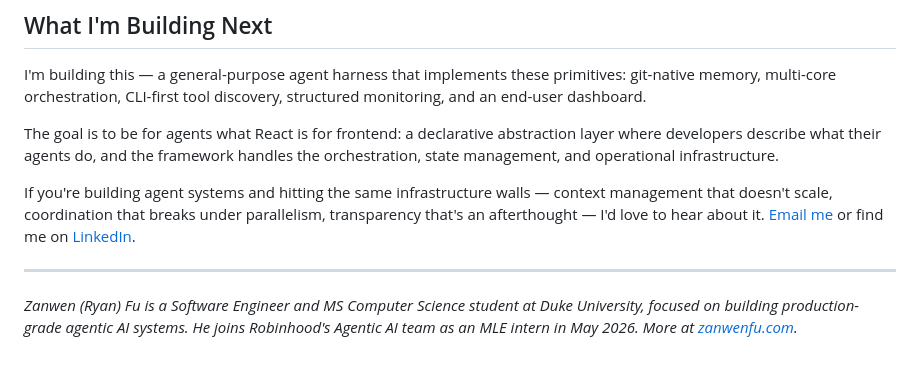
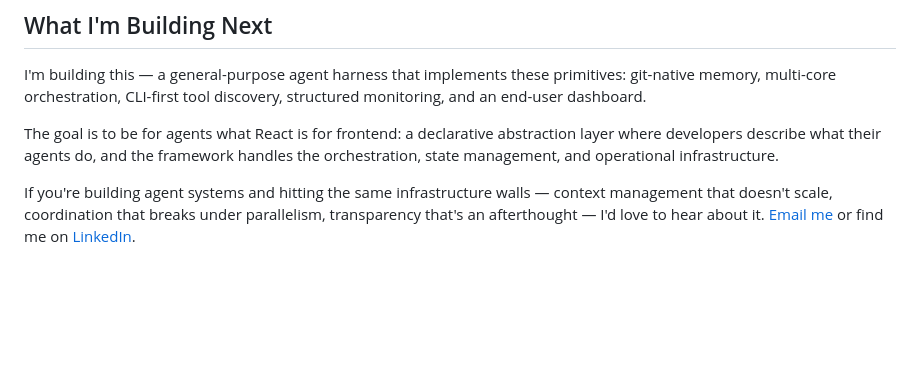
Before and after one commit to zanwenfu/taste-is-all-you-need, a Markdown page: agent_harness_blog.md, the part around the change. Drawn GitHub-style; blank space fills up the shorter version.

Commit message:
Edit agent_harness_blog.md to remove author details
Removed author information and closing line from the blog post.

```diff
--- a/agent_harness_blog.md
+++ b/agent_harness_blog.md
@@ -319,7 +319,3 @@ I'm building this — a general-purpose agent harness that implements these prim
 The goal is to be for agents what React is for frontend: a declarative abstraction layer where developers describe what their agents do, and the framework handles the orchestration, state management, and operational infrastructure.
 
 If you're building agent systems and hitting the same infrastructure walls — context management that doesn't scale, coordination that breaks under parallelism, transparency that's an afterthought — I'd love to hear about it. [Email me](mailto:zanwen.fu@duke.edu) or find me on [LinkedIn](https://linkedin.com/in/zanwenfu).
-
----
-
-*Zanwen (Ryan) Fu is a Software Engineer and MS Computer Science student at Duke University, focused on building production-grade agentic AI systems. He joins Robinhood's Agentic AI team as an MLE intern in May 2026. More at [zanwenfu.com](https://zanwenfu.com).*
```
